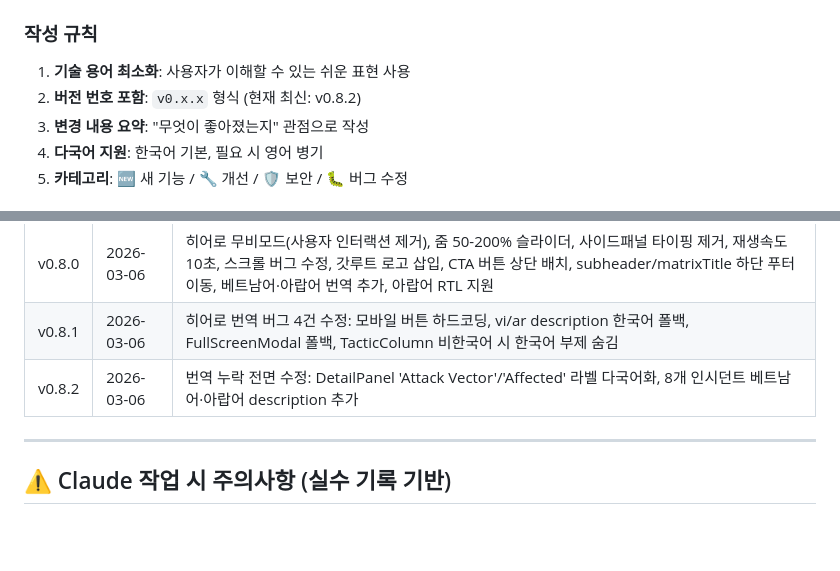
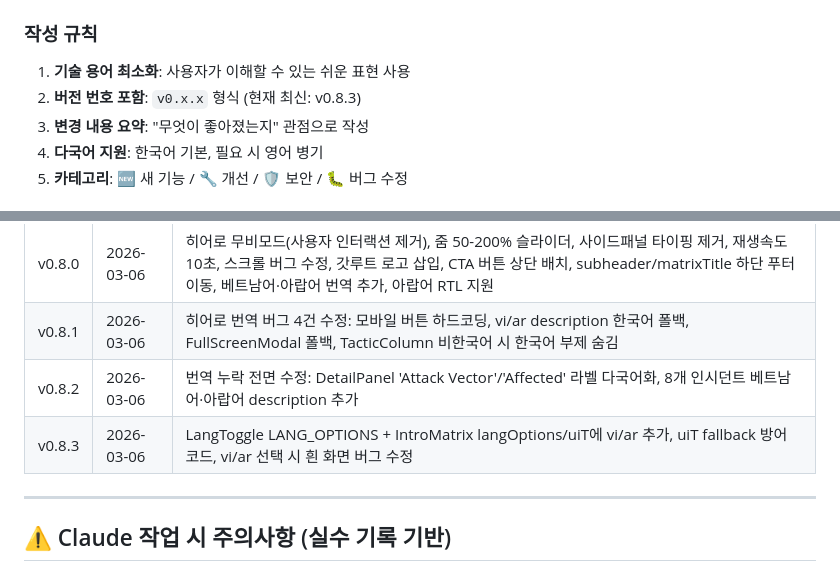
Before and after one commit to rabbit2747/root14_senario2, a Markdown page: CLAUDE.md, 2 parts joined by grey strips. GitHub-like rendering; blank space fills up the shorter version.

Commit message:
chore: CLAUDE.md v0.8.3 버전 히스토리 업데이트
Co-Authored-By: Claude Sonnet 4.6 <noreply@anthropic.com>

```diff
--- a/CLAUDE.md
+++ b/CLAUDE.md
@@ -52,7 +52,7 @@ Before writing code, MUST output the following steps using XML tags:
 
 ### 작성 규칙
 1. **기술 용어 최소화**: 사용자가 이해할 수 있는 쉬운 표현 사용
-2. **버전 번호 포함**: `v0.x.x` 형식 (현재 최신: v0.8.2)
+2. **버전 번호 포함**: `v0.x.x` 형식 (현재 최신: v0.8.3)
 3. **변경 내용 요약**: "무엇이 좋아졌는지" 관점으로 작성
 4. **다국어 지원**: 한국어 기본, 필요 시 영어 병기
 5. **카테고리**: 🆕 새 기능 / 🔧 개선 / 🛡️ 보안 / 🐛 버그 수정
@@ -84,6 +84,7 @@ Before writing code, MUST output the following steps using XML tags:
 | v0.8.0 | 2026-03-06 | 히어로 무비모드(사용자 인터랙션 제거), 줌 50-200% 슬라이더, 사이드패널 타이핑 제거, 재생속도 10초, 스크롤 버그 수정, 갓루트 로고 삽입, CTA 버튼 상단 배치, subheader/matrixTitle 하단 푸터 이동, 베트남어·아랍어 번역 추가, 아랍어 RTL 지원 |
 | v0.8.1 | 2026-03-06 | 히어로 번역 버그 4건 수정: 모바일 버튼 하드코딩, vi/ar description 한국어 폴백, FullScreenModal 폴백, TacticColumn 비한국어 시 한국어 부제 숨김 |
 | v0.8.2 | 2026-03-06 | 번역 누락 전면 수정: DetailPanel 'Attack Vector'/'Affected' 라벨 다국어화, 8개 인시던트 베트남어·아랍어 description 추가 |
+| v0.8.3 | 2026-03-06 | LangToggle LANG_OPTIONS + IntroMatrix langOptions/uiT에 vi/ar 추가, uiT fallback 방어 코드, vi/ar 선택 시 흰 화면 버그 수정 |
 
 ---
 
```
